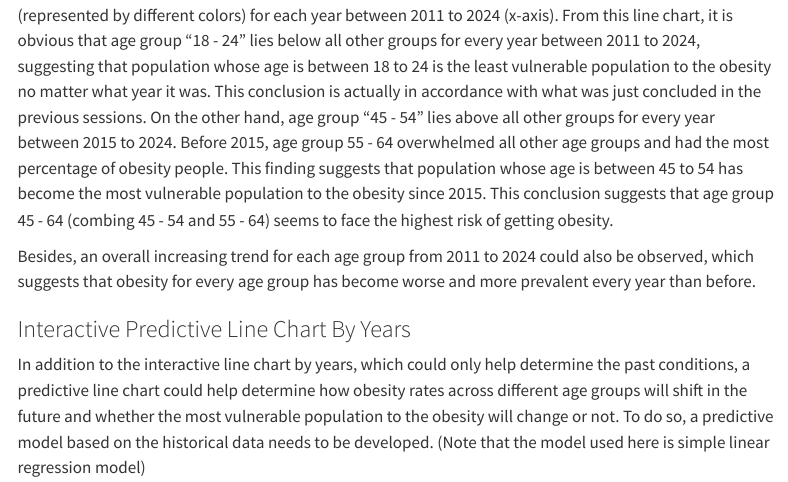
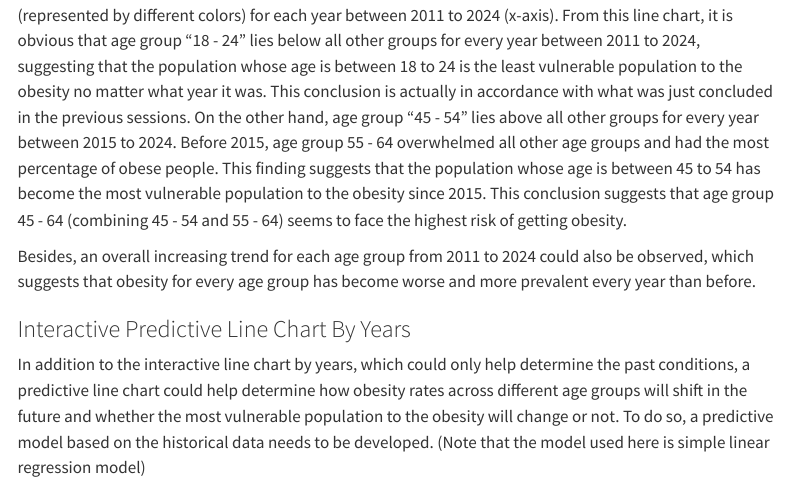
Before and after one commit to Benjamin-Kuang/STA9750-2025-FALL, a Quarto document (Final_Individual_Report.qmd): the page in a window 1100 px wide, from 8780 px down. Rendered offline with R 4.5, knitr and Pandoc in place of Quarto, with nearby package versions; some code elsewhere in the file could not run offline; menus at the side of the page are left out; long lines of code are wrapped.

Commit message:
second commit

````diff
--- a/Final_Individual_Report.qmd
+++ b/Final_Individual_Report.qmd
@@ -265,7 +265,7 @@ plot_by_year <- ggplot(obesity_trend,
 ggplotly(plot_by_year, tooltip = "text")
 ```
 
-The above line chart perfectly captures the trend of obesity rate (y-axis) across different age groups (represented by different colors) for each year between 2011 to 2024 (x-axis). From this line chart, it is obvious that age group "18 - 24" lies below all other groups for every year between 2011 to 2024, suggesting that population whose age is between 18 to 24 is the least vulnerable population to the obesity no matter what year it was. This conclusion is actually in accordance with what was just concluded in the previous sessions. On the other hand, age group "45 - 54" lies above all other groups for every year between 2015 to 2024. Before 2015, age group 55 - 64 overwhelmed all other age groups and had the most percentage of obesity people. This finding suggests that population whose age is between 45 to 54 has become the most vulnerable population to the obesity since 2015. This conclusion suggests that age group 45 - 64 (combing 45 - 54 and 55 - 64) seems to face the highest risk of getting obesity.
+The above line chart perfectly captures the trend of obesity rate (y-axis) across different age groups (represented by different colors) for each year between 2011 to 2024 (x-axis). From this line chart, it is obvious that age group "18 - 24" lies below all other groups for every year between 2011 to 2024, suggesting that the population whose age is between 18 to 24 is the least vulnerable population to the obesity no matter what year it was. This conclusion is actually in accordance with what was just concluded in the previous sessions. On the other hand, age group "45 - 54" lies above all other groups for every year between 2015 to 2024. Before 2015, age group 55 - 64 overwhelmed all other age groups and had the most percentage of obese people. This finding suggests that the population whose age is between 45 to 54 has become the most vulnerable population to the obesity since 2015. This conclusion suggests that age group 45 - 64 (combining 45 - 54 and 55 - 64) seems to face the highest risk of getting obesity.
 
 Besides, an overall increasing trend for each age group from 2011 to 2024 could also be observed, which suggests that obesity for every age group has become worse and more prevalent every year than before.
 
````
Also changed, not shown: 1 other file.
